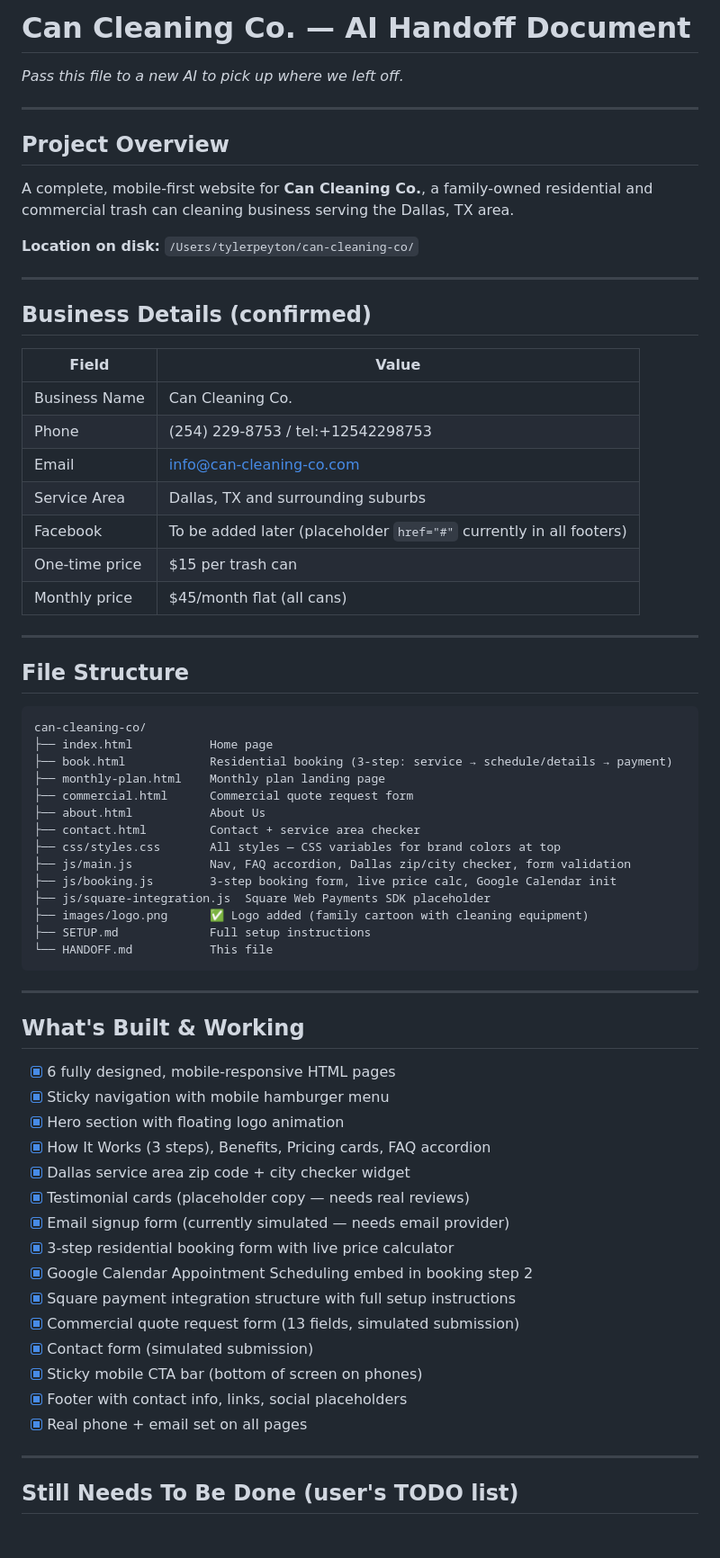
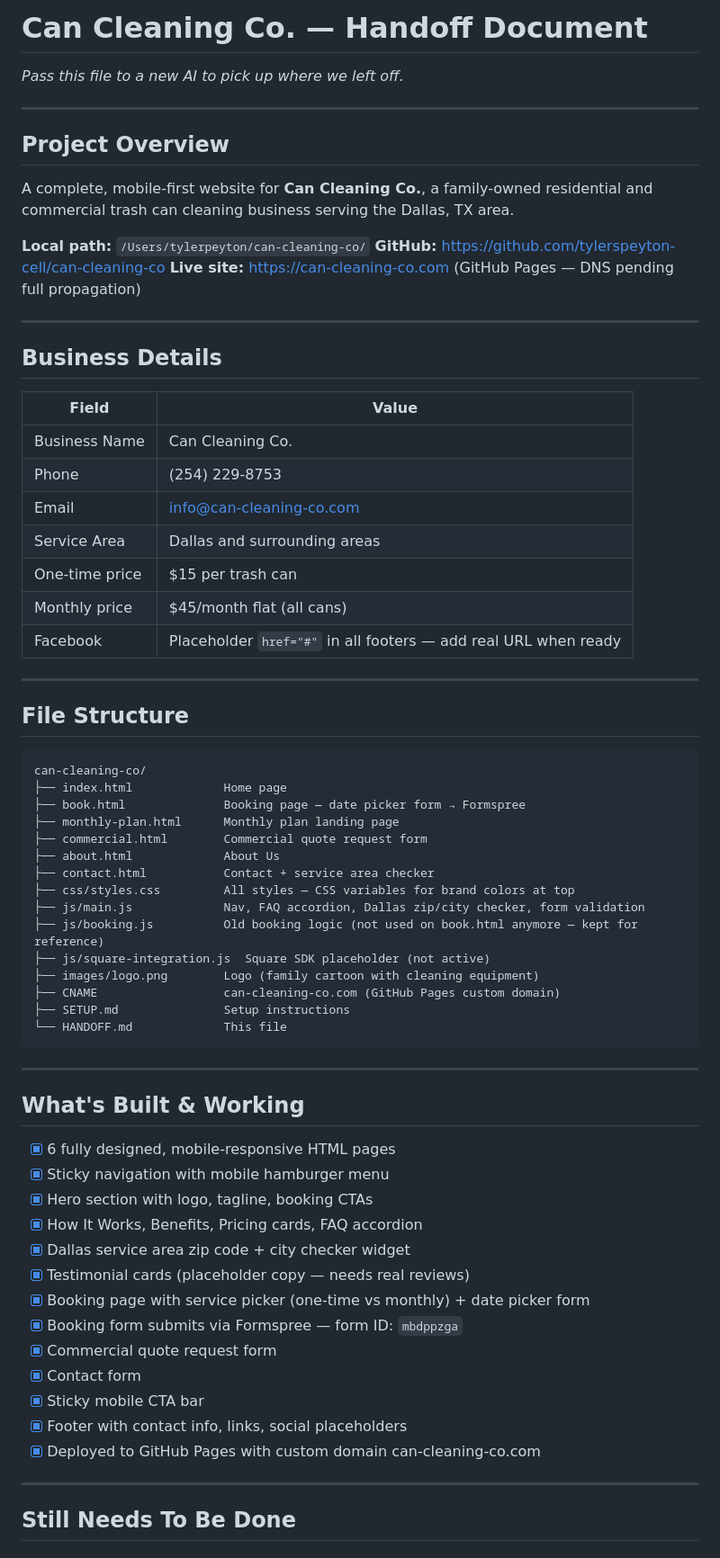
Before and after one commit to tylerspeyton-cell/can-cleaning-co, a Markdown page: HANDOFF.md, the part around one of its changes. Shown at 90% size. Drawn GitHub-style.

Commit message:
Update HANDOFF.md to reflect current project state
Co-Authored-By: Claude Sonnet 4.6 <noreply@anthropic.com>

````diff
--- a/HANDOFF.md
+++ b/HANDOFF.md
@@ -1,4 +1,4 @@
-# Can Cleaning Co. — AI Handoff Document
+# Can Cleaning Co. — Handoff Document
 *Pass this file to a new AI to pick up where we left off.*
 
 ---
@@ -6,39 +6,42 @@
 ## Project Overview
 A complete, mobile-first website for **Can Cleaning Co.**, a family-owned residential and commercial trash can cleaning business serving the Dallas, TX area.
 
-**Location on disk:** `/Users/tylerpeyton/can-cleaning-co/`
+**Local path:** `/Users/tylerpeyton/can-cleaning-co/`
+**GitHub:** https://github.com/tylerspeyton-cell/can-cleaning-co
+**Live site:** https://can-cleaning-co.com (GitHub Pages — DNS pending full propagation)
 
 ---
 
-## Business Details (confirmed)
+## Business Details
 | Field | Value |
 |-------|-------|
 | Business Name | Can Cleaning Co. |
-| Phone | (254) 229-8753 / tel:+12542298753 |
+| Phone | (254) 229-8753 |
 | Email | info@can-cleaning-co.com |
-| Service Area | Dallas, TX and surrounding suburbs |
-| Facebook | To be added later (placeholder `href="#"` currently in all footers) |
+| Service Area | Dallas and surrounding areas |
 | One-time price | $15 per trash can |
 | Monthly price | $45/month flat (all cans) |
+| Facebook | Placeholder `href="#"` in all footers — add real URL when ready |
 
 ---
 
 ## File Structure
 ```
 can-cleaning-co/
-├── index.html           Home page
-├── book.html            Residential booking (3-step: service → schedule/details → payment)
-├── monthly-plan.html    Monthly plan landing page
-├── commercial.html      Commercial quote request form
-├── about.html           About Us
-├── contact.html         Contact + service area checker
-├── css/styles.css       All styles — CSS variables for brand colors at top
-├── js/main.js           Nav, FAQ accordion, Dallas zip/city checker, form validation
-├── js/booking.js        3-step booking form, live price calc, Google Calendar init
-├── js/square-integration.js  Square Web Payments SDK placeholder
-├── images/logo.png      ✅ Logo added (family cartoon with cleaning equipment)
-├── SETUP.md             Full setup instructions
-└── HANDOFF.md           This file
+├── index.html             Home page
+├── book.html              Booking page — date picker form → Formspree
+├── monthly-plan.html      Monthly plan landing page
+├── commercial.html        Commercial quote request form
+├── about.html             About Us
+├── contact.html           Contact + service area checker
+├── css/styles.css         All styles — CSS variables for brand colors at top
+├── js/main.js             Nav, FAQ accordion, Dallas zip/city checker, form validation
+├── js/booking.js          Old booking logic (not used on book.html anymore — kept for reference)
+├── js/square-integration.js  Square SDK placeholder (not active)
+├── images/logo.png        Logo (family cartoon with cleaning equipment)
+├── CNAME                  can-cleaning-co.com (GitHub Pages custom domain)
+├── SETUP.md               Setup instructions
+└── HANDOFF.md             This file
 ```
 
 ---
@@ -46,21 +49,19 @@ can-cleaning-co/
 ## What's Built & Working
 - [x] 6 fully designed, mobile-responsive HTML pages
 - [x] Sticky navigation with mobile hamburger menu
-- [x] Hero section with floating logo animation
-- [x] How It Works (3 steps), Benefits, Pricing cards, FAQ accordion
+- [x] Hero section with logo, tagline, booking CTAs
+- [x] How It Works, Benefits, Pricing cards, FAQ accordion
 - [x] Dallas service area zip code + city checker widget
 - [x] Testimonial cards (placeholder copy — needs real reviews)
-- [x] Email signup form (currently simulated — needs email provider)
-- [x] 3-step residential booking form with live price calculator
-- [x] Google Calendar Appointment Scheduling embed in booking step 2
-- [x] Square payment integration structure with full setup instructions
-- [x] Commercial quote request form (13 fields, simulated submission)
-- [x] Contact form (simulated submission)
-- [x] Sticky mobile CTA bar (bottom of screen on phones)
+- [x] Booking page with service picker (one-time vs monthly) + date picker form
+- [x] Booking form submits via Formspree — form ID: `mbdppzga`
+- [x] Commercial quote request form
+- [x] Contact form
+- [x] Sticky mobile CTA bar
 - [x] Footer with contact info, links, social placeholders
-- [x] Real phone + email set on all pages
+- [x] Deployed to GitHub Pages with custom domain can-cleaning-co.com
 
 ---
 
-## Still Needs To Be Done (user's TODO list)
+## Still Needs To Be Done
 
````
Also changed, not shown: other parts of HANDOFF.md (+33 -20 lines).
